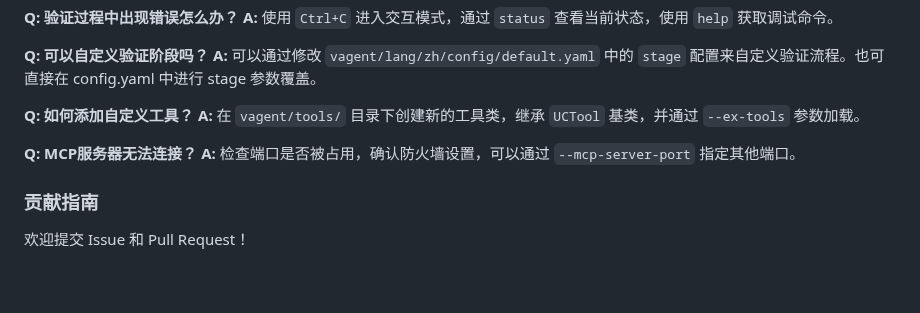
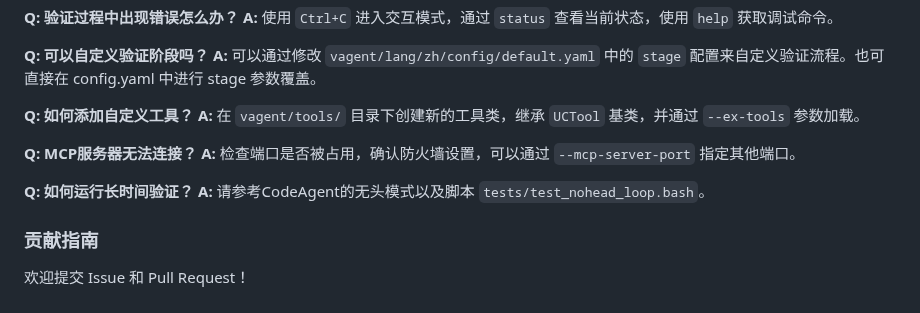
Before and after one commit to XS-MLVP/UCAgent, a Markdown page: README.zh.md, the part around the change. GitHub-like rendering; blank space fills up the shorter version.

```diff
--- a/README.zh.md
+++ b/README.zh.md
@@ -307,6 +307,9 @@ lang: "en"
 **Q: MCP服务器无法连接？**
 **A:** 检查端口是否被占用，确认防火墙设置，可以通过 `--mcp-server-port` 指定其他端口。
 
+**Q: 如何运行长时间验证？**
+**A:** 请参考CodeAgent的无头模式以及脚本 `tests/test_nohead_loop.bash`。
+
 ### 贡献指南
 
 欢迎提交 Issue 和 Pull Request！
```
Also changed, not shown: README.en.md (+5 -2 lines).
